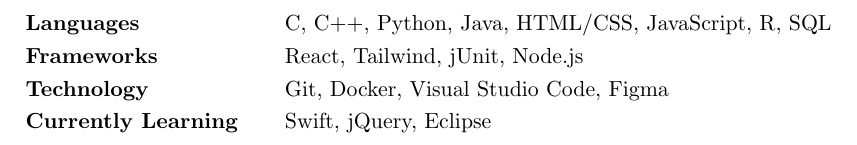
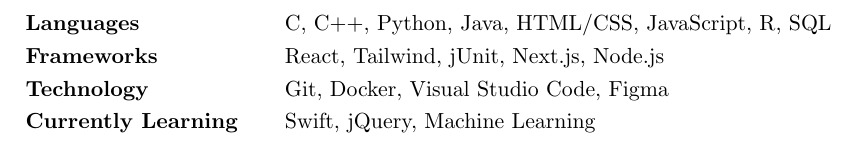
Before and after one commit to hishamissa/Resume, a LaTeX CV (resume.tex, which reads sections/skills.tex): part of page 2 of 2, cut so that both start at the same text. Compiled offline with pdfLaTeX.

Commit message:
Update skills.tex

```diff
--- a/sections/skills.tex
+++ b/sections/skills.tex
@@ -2,11 +2,11 @@
 \begin{tabular}{ @{} >{\bfseries}l @{\hspace{5ex}} l }
 Languages & C, C++, Python, Java, HTML/CSS, JavaScript, R, SQL
 \vspace{0.25em}\\
-Frameworks & React, Tailwind, jUnit, Node.js
+Frameworks & React, Tailwind, jUnit, Next.js, Node.js
 \vspace{0.25em}\\
 Technology & Git, Docker, Visual Studio Code, Figma
 \vspace{0.25em}\\
-Currently Learning & Swift, jQuery, Eclipse\\
+Currently Learning & Swift, jQuery, Machine Learning\\
     % & newline,a,b,c
 \end{tabular}
 \end{rSection}
```
